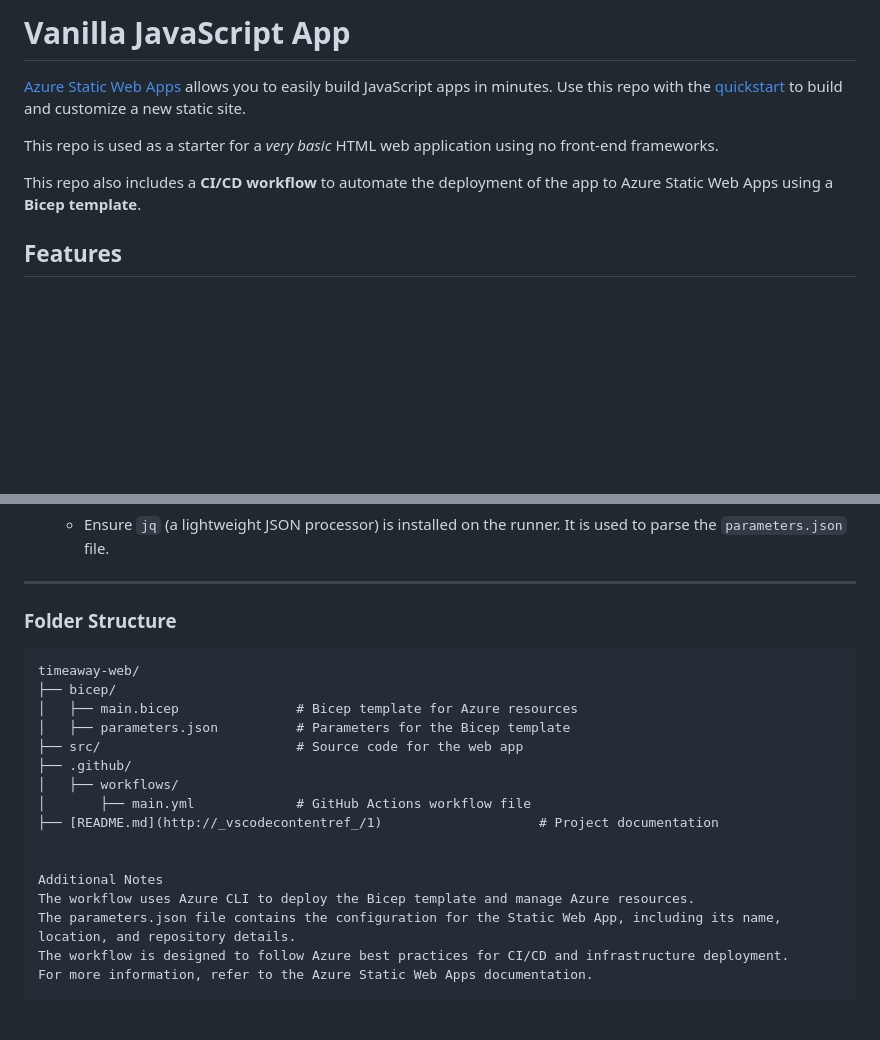
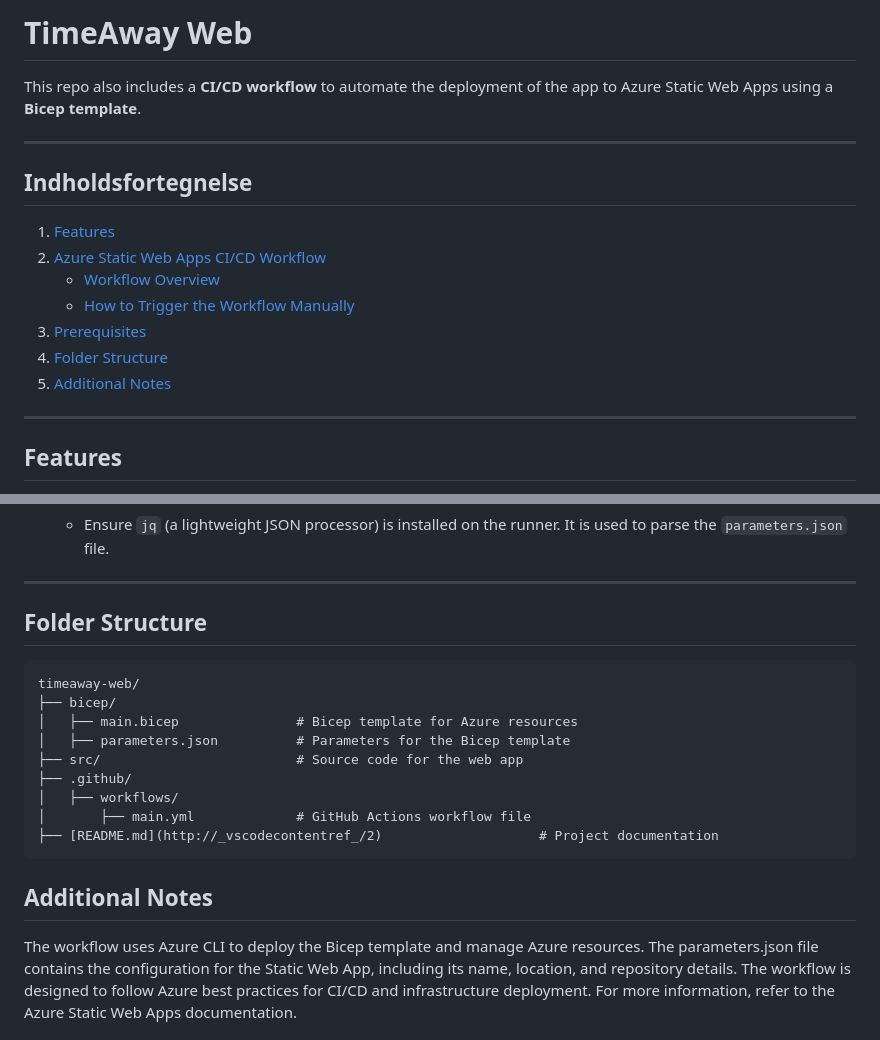
Before and after one commit to Empeno/timeaway-web, a Markdown page: readme.md, 2 parts joined by grey strips. Drawn GitHub-style; blank space fills up the shorter version.

Commit message:
docs: update README to reflect project name and enhance structure with additional sections

`````diff
--- a/readme.md
+++ b/readme.md
@@ -1,10 +1,20 @@
-# Vanilla JavaScript App
-
-[Azure Static Web Apps](https://docs.microsoft.com/azure/static-web-apps/overview) allows you to easily build JavaScript apps in minutes. Use this repo with the [quickstart](https://docs.microsoft.com/azure/static-web-apps/getting-started?tabs=vanilla-javascript) to build and customize a new static site.
-
-This repo is used as a starter for a _very basic_ HTML web application using no front-end frameworks.
+# TimeAway Web
 
 This repo also includes a **CI/CD workflow** to automate the deployment of the app to Azure Static Web Apps using a **Bicep template**.
+
+---
+
+## Indholdsfortegnelse
+
+1. [Features](#features)
+2. [Azure Static Web Apps CI/CD Workflow](#azure-static-web-apps-cicd-workflow)
+   - [Workflow Overview](#workflow-overview)
+   - [How to Trigger the Workflow Manually](#how-to-trigger-the-workflow-manually)
+3. [Prerequisites](#prerequisites)
+4. [Folder Structure](#folder-structure)
+5. [Additional Notes](#additional-notes)
+
+---
 
 ## Features
 
@@ -66,7 +76,7 @@ Before running the workflow, ensure the following:
 
 ---
 
-### Folder Structure
+## Folder Structure
 
 ```plaintext
 timeaway-web/
@@ -77,10 +87,11 @@ timeaway-web/
 ├── .github/
 │   ├── workflows/
 │       ├── main.yml             # GitHub Actions workflow file
-├── [README.md](http://_vscodecontentref_/1)                    # Project documentation
+├── [README.md](http://_vscodecontentref_/2)                    # Project documentation
+````
 
+## Additional Notes
 
-Additional Notes
 The workflow uses Azure CLI to deploy the Bicep template and manage Azure resources.
 The parameters.json file contains the configuration for the Static Web App, including its name, location, and repository details.
 The workflow is designed to follow Azure best practices for CI/CD and infrastructure deployment.
`````
Also changed, not shown: other parts of readme.md (+1 -1 lines).
